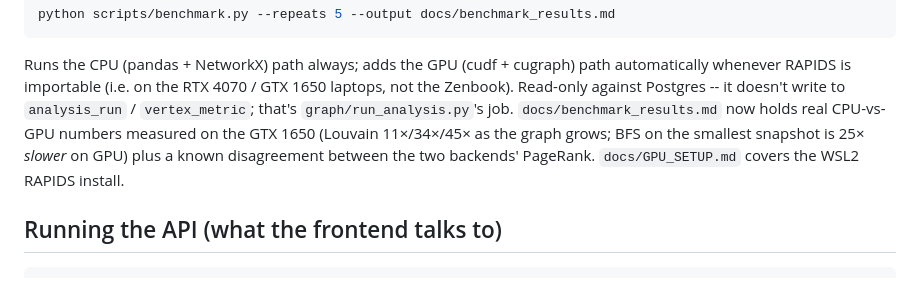
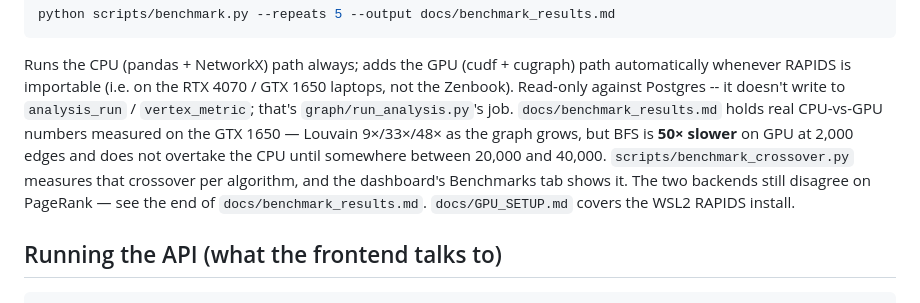
Before and after one commit to LIVIDFOX1116/DBMS, a Markdown page: README.md, the part around the change. GitHub-like rendering.

```diff
--- a/README.md
+++ b/README.md
@@ -127,10 +127,13 @@ Runs the CPU (pandas + NetworkX) path always; adds the GPU (cudf + cugraph)
 path automatically whenever RAPIDS is importable (i.e. on the RTX 4070 /
 GTX 1650 laptops, not the Zenbook). Read-only against Postgres -- it doesn't
 write to `analysis_run` / `vertex_metric`; that's `graph/run_analysis.py`'s
-job. `docs/benchmark_results.md` now holds real CPU-vs-GPU numbers measured on
-the GTX 1650 (Louvain 11×/34×/45× as the graph grows; BFS on the smallest
-snapshot is 25× *slower* on GPU) plus a known disagreement between the two
-backends' PageRank. `docs/GPU_SETUP.md` covers the WSL2 RAPIDS install.
+job. `docs/benchmark_results.md` holds real CPU-vs-GPU numbers measured on the
+GTX 1650 — Louvain 9×/33×/48× as the graph grows, but BFS is **50× slower** on
+GPU at 2,000 edges and does not overtake the CPU until somewhere between
+20,000 and 40,000. `scripts/benchmark_crossover.py` measures that crossover per
+algorithm, and the dashboard's Benchmarks tab shows it. The two backends still
+disagree on PageRank — see the end of `docs/benchmark_results.md`.
+`docs/GPU_SETUP.md` covers the WSL2 RAPIDS install.
 
 ## Running the API (what the frontend talks to)
 
```
Also changed, not shown: docs/STABILITY.md (+68 -0 lines), docs/benchmark_results.md (+107 -66 lines).
